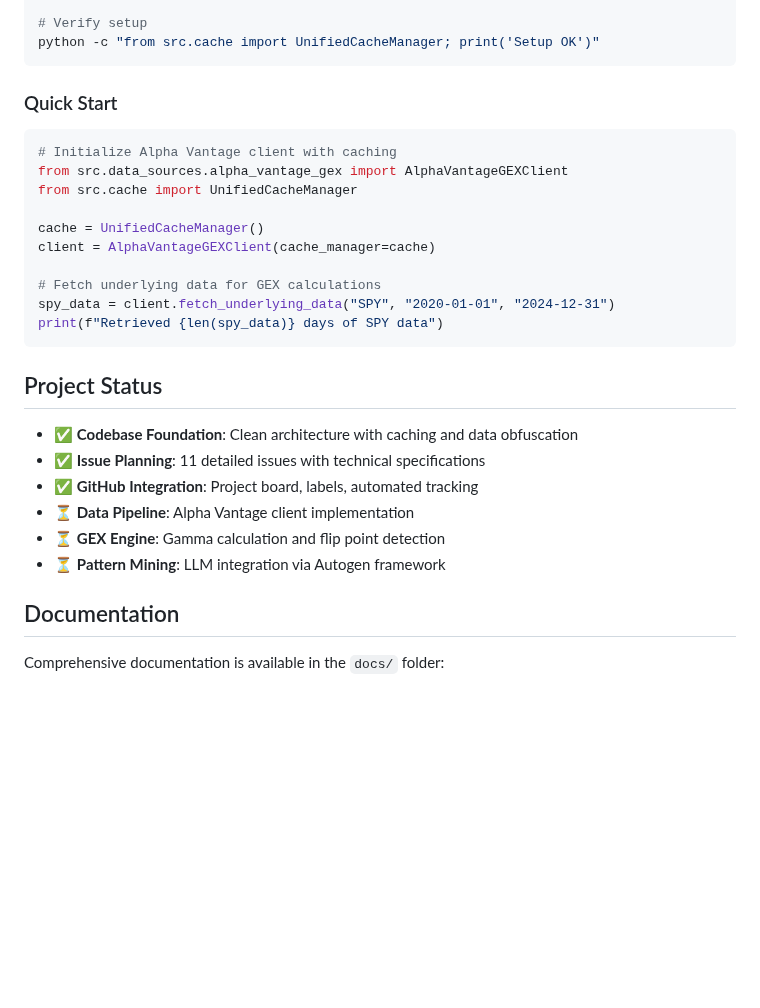
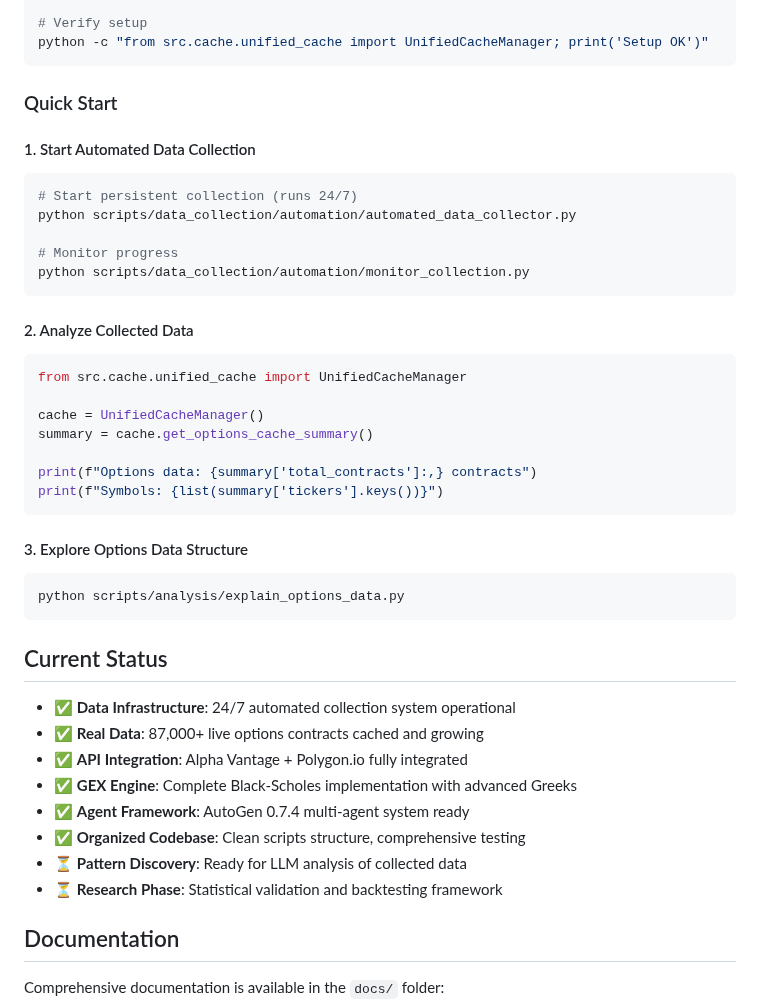
Before and after one commit to iAmGiG/gex-llm-patterns, a Markdown page: README.md, the part around one of its changes. GitHub-like rendering; blank space fills up the shorter version.

````diff
--- a/README.md
+++ b/README.md
@@ -91,31 +107,45 @@ pip install -r requirements.txt  # To be created
 
 # Verify setup
-python -c "from src.cache import UnifiedCacheManager; print('Setup OK')"
+python -c "from src.cache.unified_cache import UnifiedCacheManager; print('Setup OK')"
 ```
 
 ### Quick Start
 
+#### 1. Start Automated Data Collection
+```bash
+# Start persistent collection (runs 24/7)
+python scripts/data_collection/automation/automated_data_collector.py
+
+# Monitor progress
+python scripts/data_collection/automation/monitor_collection.py
+```
+
+#### 2. Analyze Collected Data
 ```python
-# Initialize Alpha Vantage client with caching
-from src.data_sources.alpha_vantage_gex import AlphaVantageGEXClient
-from src.cache import UnifiedCacheManager
+from src.cache.unified_cache import UnifiedCacheManager
 
 cache = UnifiedCacheManager()
-client = AlphaVantageGEXClient(cache_manager=cache)
+summary = cache.get_options_cache_summary()
 
-# Fetch underlying data for GEX calculations
-spy_data = client.fetch_underlying_data("SPY", "2020-01-01", "2024-12-31")
-print(f"Retrieved {len(spy_data)} days of SPY data")
+print(f"Options data: {summary['total_contracts']:,} contracts")
+print(f"Symbols: {list(summary['tickers'].keys())}")
 ```
 
-## Project Status
+#### 3. Explore Options Data Structure
+```bash
+python scripts/analysis/explain_options_data.py
+```
 
-- ✅ **Codebase Foundation**: Clean architecture with caching and data obfuscation
-- ✅ **Issue Planning**: 11 detailed issues with technical specifications
-- ✅ **GitHub Integration**: Project board, labels, automated tracking
-- ⏳ **Data Pipeline**: Alpha Vantage client implementation
-- ⏳ **GEX Engine**: Gamma calculation and flip point detection
-- ⏳ **Pattern Mining**: LLM integration via Autogen framework
+## Current Status
+
+- ✅ **Data Infrastructure**: 24/7 automated collection system operational
+- ✅ **Real Data**: 87,000+ live options contracts cached and growing
+- ✅ **API Integration**: Alpha Vantage + Polygon.io fully integrated
+- ✅ **GEX Engine**: Complete Black-Scholes implementation with advanced Greeks
+- ✅ **Agent Framework**: AutoGen 0.7.4 multi-agent system ready
+- ✅ **Organized Codebase**: Clean scripts structure, comprehensive testing
+- ⏳ **Pattern Discovery**: Ready for LLM analysis of collected data
+- ⏳ **Research Phase**: Statistical validation and backtesting framework
 
 ## Documentation
 
````
Also changed, not shown: other parts of README.md (+41 -25 lines).
